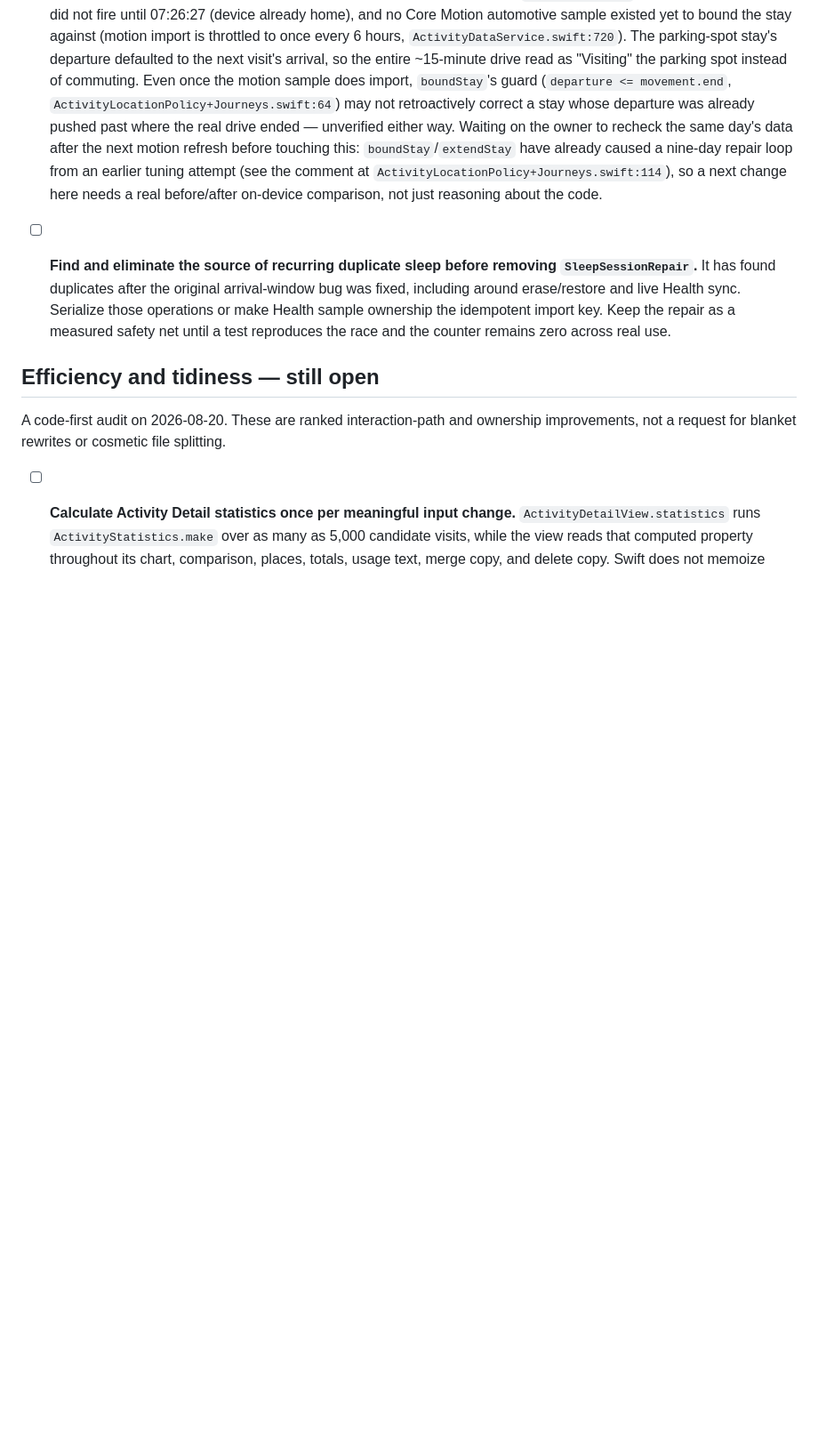
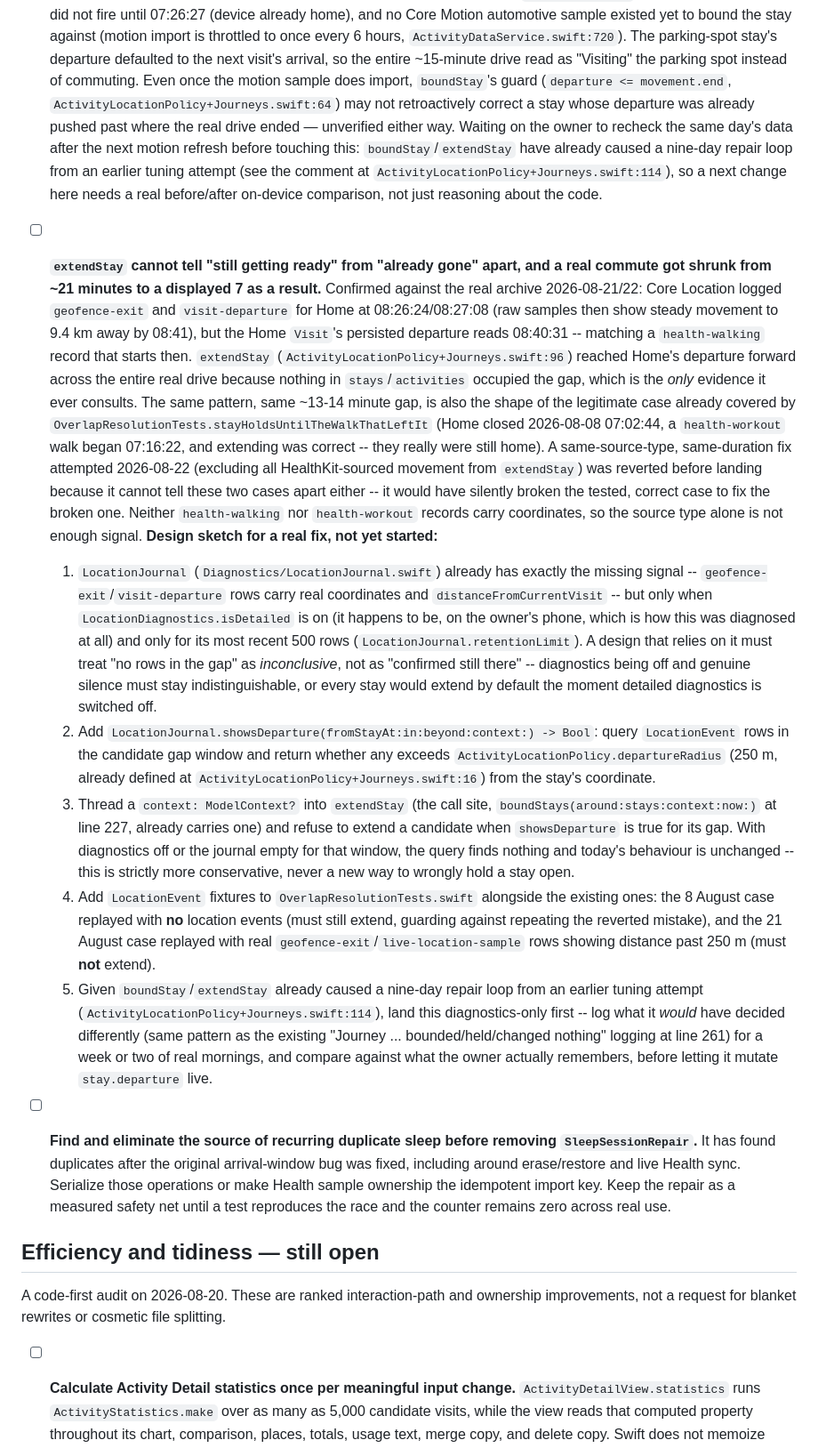
Before and after one commit to Jorvanus/LifeLog, a Markdown page: TODO.md, the part around the change. Shown at 89% size. Rendered like a GitHub page; blank space fills up the shorter version.

Commit message:
Add extendStay location-journal design sketch to roadmap
Documents the ~21-minute-to-7-minute commute bug found and diagnosed
this session, why a same-source-type fix had to be reverted (it would
have broken the legitimate "still getting ready" case), and a scoped
design using LocationJournal's real coordinates to tell the two apart,
for whenever this gets picked up.

```diff
--- a/TODO.md
+++ b/TODO.md
@@ -59,6 +59,60 @@ integrations.
   a nine-day repair loop from an earlier tuning attempt (see the comment at
   `ActivityLocationPolicy+Journeys.swift:114`), so a next change here needs a real
   before/after on-device comparison, not just reasoning about the code.
+
+- [ ] **`extendStay` cannot tell "still getting ready" from "already gone" apart,
+  and a real commute got shrunk from ~21 minutes to a displayed 7 as a result.**
+  Confirmed against the real archive 2026-08-21/22: Core Location logged
+  `geofence-exit` and `visit-departure` for Home at 08:26:24/08:27:08 (raw
+  samples then show steady movement to 9.4 km away by 08:41), but the Home
+  `Visit`'s persisted departure reads 08:40:31 -- matching a `health-walking`
+  record that starts then. `extendStay` (`ActivityLocationPolicy+Journeys.swift:96`)
+  reached Home's departure forward across the entire real drive because nothing
+  in `stays`/`activities` occupied the gap, which is the *only* evidence it ever
+  consults. The same pattern, same ~13-14 minute gap, is also the shape of the
+  legitimate case already covered by
+  `OverlapResolutionTests.stayHoldsUntilTheWalkThatLeftIt` (Home closed
+  2026-08-08 07:02:44, a `health-workout` walk began 07:16:22, and extending was
+  correct -- they really were still home). A same-source-type, same-duration fix
+  attempted 2026-08-22 (excluding all HealthKit-sourced movement from
+  `extendStay`) was reverted before landing because it cannot tell these two
+  cases apart either -- it would have silently broken the tested, correct case
+  to fix the broken one. Neither `health-walking` nor `health-workout` records
+  carry coordinates, so the source type alone is not enough signal.
+  **Design sketch for a real fix, not yet started:**
+  1. `LocationJournal` (`Diagnostics/LocationJournal.swift`) already has exactly
+     the missing signal -- `geofence-exit`/`visit-departure` rows carry real
+     coordinates and `distanceFromCurrentVisit` -- but only when
+     `LocationDiagnostics.isDetailed` is on (it happens to be, on the owner's
+     phone, which is how this was diagnosed at all) and only for its most
+     recent 500 rows (`LocationJournal.retentionLimit`). A design that relies on
+     it must treat "no rows in the gap" as *inconclusive*, not as "confirmed
+     still there" -- diagnostics being off and genuine silence must stay
+     indistinguishable, or every stay would extend by default the moment
+     detailed diagnostics is switched off.
+  2. Add `LocationJournal.showsDeparture(fromStayAt:in:beyond:context:) -> Bool`:
+     query `LocationEvent` rows in the candidate gap window and return whether
+     any exceeds `ActivityLocationPolicy.departureRadius` (250 m, already
+     defined at `ActivityLocationPolicy+Journeys.swift:16`) from the stay's
+     coordinate.
+  3. Thread a `context: ModelContext?` into `extendStay` (the call site,
+     `boundStays(around:stays:context:now:)` at line 227, already carries one)
+     and refuse to extend a candidate when `showsDeparture` is true for its gap.
+     With diagnostics off or the journal empty for that window, the query finds
+     nothing and today's behaviour is unchanged -- this is strictly more
+     conservative, never a new way to wrongly hold a stay open.
+  4. Add `LocationEvent` fixtures to `OverlapResolutionTests.swift` alongside
+     the existing ones: the 8 August case replayed with **no** location events
+     (must still extend, guarding against repeating the reverted mistake), and
+     the 21 August case replayed with real `geofence-exit`/`live-location-sample`
+     rows showing distance past 250 m (must **not** extend).
+  5. Given `boundStay`/`extendStay` already caused a nine-day repair loop from an
+     earlier tuning attempt (`ActivityLocationPolicy+Journeys.swift:114`), land
+     this diagnostics-only first -- log what it *would* have decided differently
+     (same pattern as the existing "Journey ... bounded/held/changed nothing"
+     logging at line 261) for a week or two of real mornings, and compare
+     against what the owner actually remembers, before letting it mutate
+     `stay.departure` live.
 
 - [ ] **Find and eliminate the source of recurring duplicate sleep before removing
   `SleepSessionRepair`.** It has found duplicates after the original arrival-window
```
